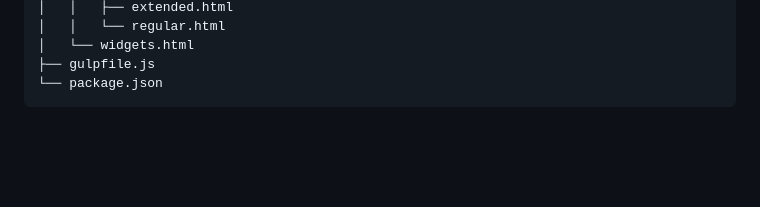
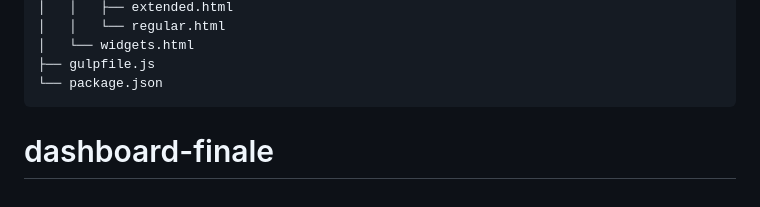
Before and after one commit to thecarsoncloud/employee-portal, a Markdown page: README.md, the part around the change. GitHub-like rendering; blank space fills up the shorter version.

````diff
--- a/README.md
+++ b/README.md
@@ -87,3 +87,4 @@ Within the download you'll find the following directories and files:
 ├── gulpfile.js
 └── package.json
 ```
+# dashboard-finale
````
